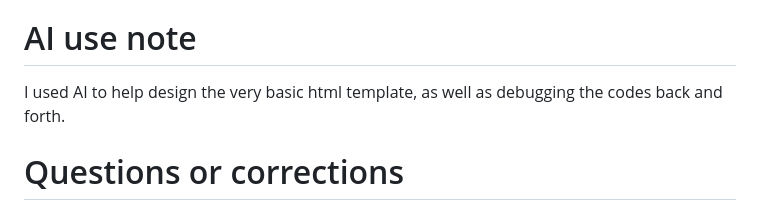
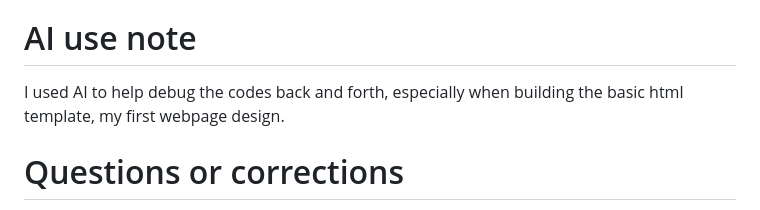
Before and after one commit to Liyanziqia/project_peak_demand, a Markdown page: README.md, the part around the change. Rendered like a GitHub page.

```diff
--- a/README.md
+++ b/README.md
@@ -67,7 +67,7 @@ Jupyter Notebook
 
 # AI use note
 
-I used AI to help design the very basic html template, as well as debugging the codes back and forth.
+I used AI to help debug the codes back and forth, especially when building the basic html template, my first webpage design.
 
 
 # Questions or corrections
```
